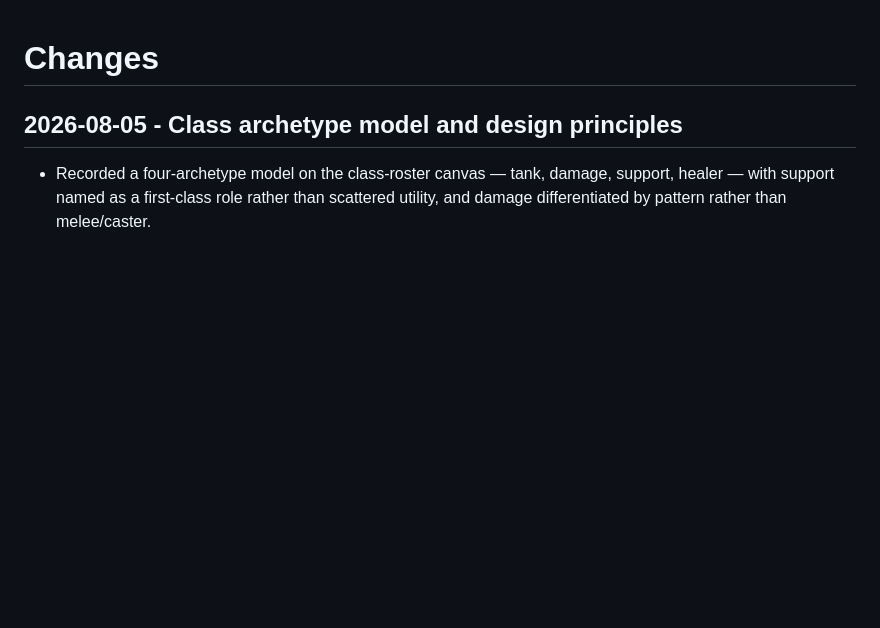
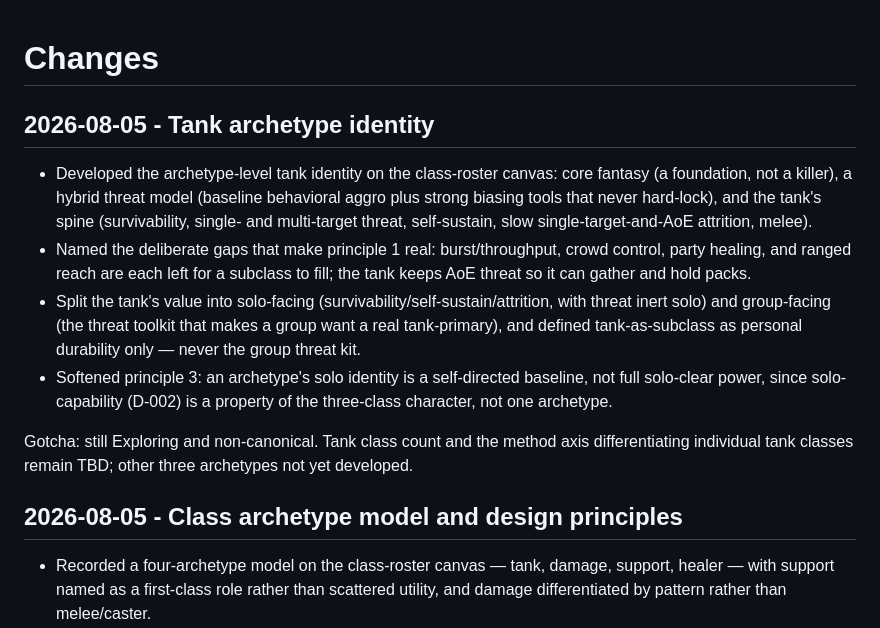
Before and after one commit to frank-grimes-jr/nightcap-mmo-proto, a Markdown page: CHANGES.md, the part around the change. GitHub-like rendering; blank space fills up the shorter version.

```diff
--- a/CHANGES.md
+++ b/CHANGES.md
@@ -1,4 +1,13 @@
 # Changes
+
+## 2026-08-05 - Tank archetype identity
+
+- Developed the archetype-level tank identity on the class-roster canvas: core fantasy (a foundation, not a killer), a hybrid threat model (baseline behavioral aggro plus strong biasing tools that never hard-lock), and the tank's spine (survivability, single- and multi-target threat, self-sustain, slow single-target-and-AoE attrition, melee).
+- Named the deliberate gaps that make principle 1 real: burst/throughput, crowd control, party healing, and ranged reach are each left for a subclass to fill; the tank keeps AoE threat so it can gather and hold packs.
+- Split the tank's value into solo-facing (survivability/self-sustain/attrition, with threat inert solo) and group-facing (the threat toolkit that makes a group want a real tank-primary), and defined tank-as-subclass as personal durability only — never the group threat kit.
+- Softened principle 3: an archetype's solo identity is a self-directed baseline, not full solo-clear power, since solo-capability (D-002) is a property of the three-class character, not one archetype.
+
+Gotcha: still Exploring and non-canonical. Tank class count and the method axis differentiating individual tank classes remain TBD; other three archetypes not yet developed.
 
 ## 2026-08-05 - Class archetype model and design principles
 
```
Also changed, not shown: docs/design/class-roster.md (+35 -2 lines).
